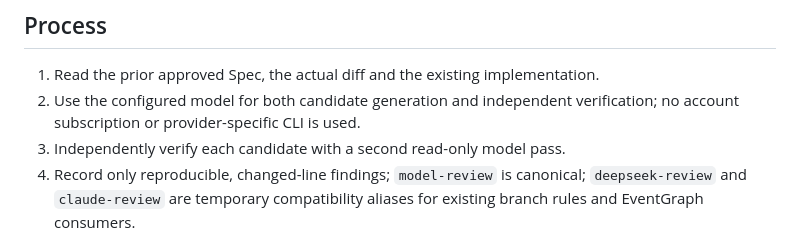
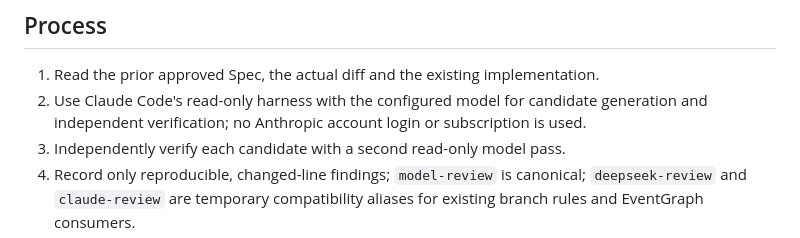
Before and after one commit to jboone1989/livingruntime-remote, a Markdown page: docs/model-review-quality.md, the part around the change. GitHub-like rendering.

Commit message:
docs(review): correct harness process description

```diff
--- a/docs/model-review-quality.md
+++ b/docs/model-review-quality.md
@@ -39,7 +39,7 @@ For each finding supply **file and changed line, evidence, consequence, and the
 ## Process
 
 1. Read the prior approved Spec, the actual diff and the existing implementation.
-2. Use the configured model for both candidate generation and independent verification; no account subscription or provider-specific CLI is used.
+2. Use Claude Code's read-only harness with the configured model for candidate generation and independent verification; no Anthropic account login or subscription is used.
 3. Independently verify each candidate with a second read-only model pass.
 4. Record only reproducible, changed-line findings; `model-review` is canonical; `deepseek-review` and `claude-review` are temporary compatibility aliases for existing branch rules and EventGraph consumers.
 5. A green CI or mocked test is not proof of deployment or user-observable behavior.
```
